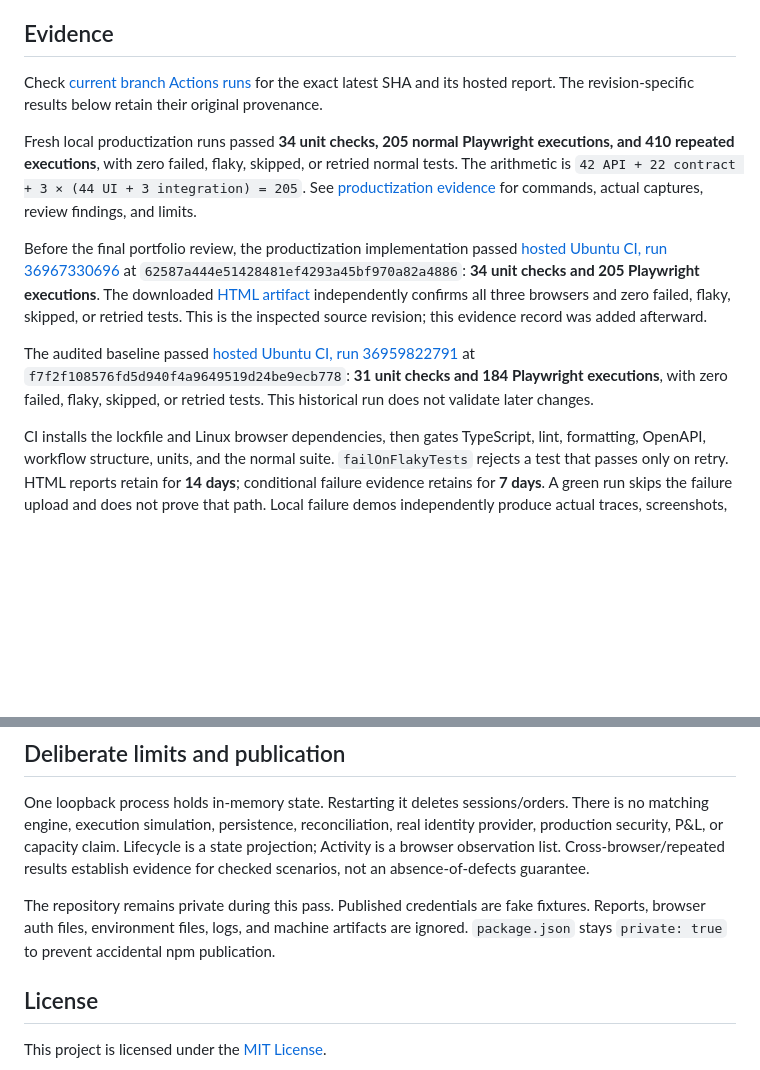
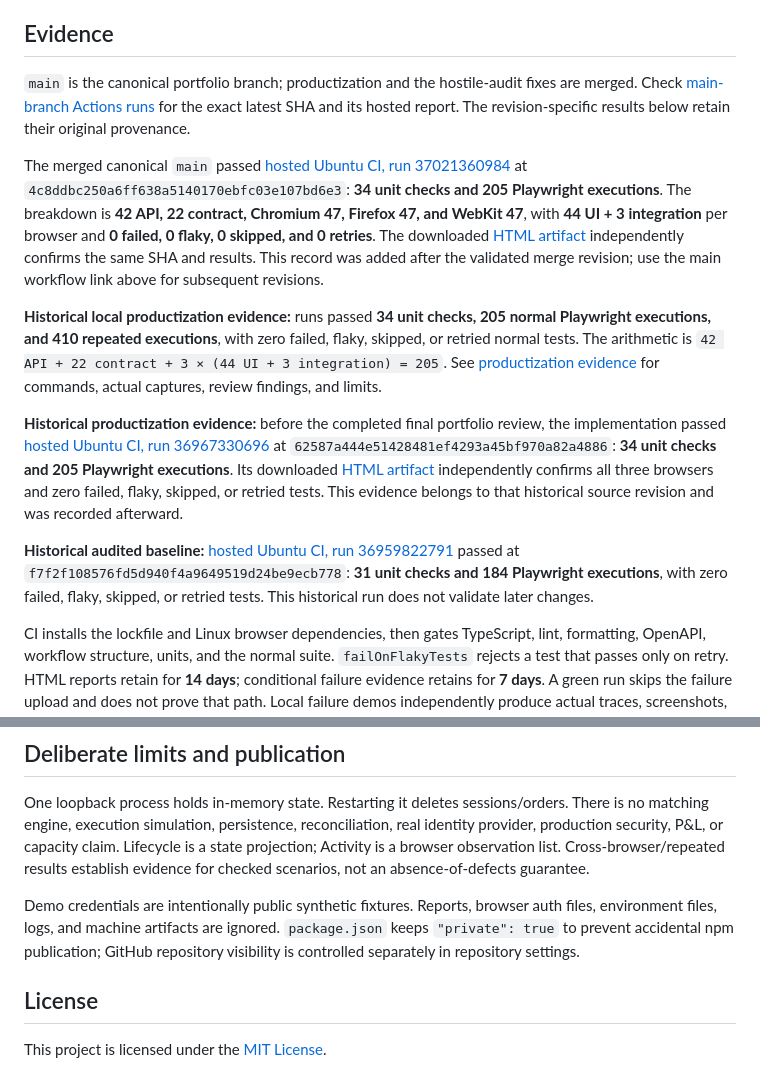
Before and after one commit to farhan-shafee/institutional-trading-sdet-lab, a Markdown page: README.md, 2 parts joined by grey strips. Drawn GitHub-style; blank space fills up the shorter version.

Commit message:
docs: canonicalize portfolio evidence on main

```diff
--- a/README.md
+++ b/README.md
@@ -81,13 +81,15 @@ API/contract tests run once in the browser-free `service` project. UI/integratio
 
 ## Evidence
 
-Check [current branch Actions runs](https://github.com/farhan-shafee/institutional-trading-sdet-lab/actions/workflows/quality.yml?query=branch%3Acodex%2Fproductization-pass) for the exact latest SHA and its hosted report. The revision-specific results below retain their original provenance.
+`main` is the canonical portfolio branch; productization and the hostile-audit fixes are merged. Check [main-branch Actions runs](https://github.com/farhan-shafee/institutional-trading-sdet-lab/actions/workflows/quality.yml?query=branch%3Amain) for the exact latest SHA and its hosted report. The revision-specific results below retain their original provenance.
 
-Fresh local productization runs passed **34 unit checks, 205 normal Playwright executions, and 410 repeated executions**, with zero failed, flaky, skipped, or retried normal tests. The arithmetic is `42 API + 22 contract + 3 × (44 UI + 3 integration) = 205`. See [productization evidence](docs/PRODUCTIZATION.md) for commands, actual captures, review findings, and limits.
+The merged canonical `main` passed [hosted Ubuntu CI, run 37021360984](https://github.com/farhan-shafee/institutional-trading-sdet-lab/actions/runs/37021360984) at `4c8ddbc250a6ff638a5140170ebfc03e107bd6e3`: **34 unit checks and 205 Playwright executions**. The breakdown is **42 API, 22 contract, Chromium 47, Firefox 47, and WebKit 47**, with **44 UI + 3 integration** per browser and **0 failed, 0 flaky, 0 skipped, and 0 retries**. The downloaded [HTML artifact](https://github.com/farhan-shafee/institutional-trading-sdet-lab/actions/runs/37021360984/artifacts/11234132159) independently confirms the same SHA and results. This record was added after the validated merge revision; use the main workflow link above for subsequent revisions.
 
-Before the final portfolio review, the productization implementation passed [hosted Ubuntu CI, run 36967330696](https://github.com/farhan-shafee/institutional-trading-sdet-lab/actions/runs/36967330696) at `62587a444e51428481ef4293a45bf970a82a4886`: **34 unit checks and 205 Playwright executions**. The downloaded [HTML artifact](https://github.com/farhan-shafee/institutional-trading-sdet-lab/actions/runs/36967330696/artifacts/11210666114) independently confirms all three browsers and zero failed, flaky, skipped, or retried tests. This is the inspected source revision; this evidence record was added afterward.
+**Historical local productization evidence:** runs passed **34 unit checks, 205 normal Playwright executions, and 410 repeated executions**, with zero failed, flaky, skipped, or retried normal tests. The arithmetic is `42 API + 22 contract + 3 × (44 UI + 3 integration) = 205`. See [productization evidence](docs/PRODUCTIZATION.md) for commands, actual captures, review findings, and limits.
 
-The audited baseline passed [hosted Ubuntu CI, run 36959822791](https://github.com/farhan-shafee/institutional-trading-sdet-lab/actions/runs/36959822791) at `f7f2f108576fd5d940f4a9649519d24be9ecb778`: **31 unit checks and 184 Playwright executions**, with zero failed, flaky, skipped, or retried tests. This historical run does not validate later changes.
+**Historical productization evidence:** before the completed final portfolio review, the implementation passed [hosted Ubuntu CI, run 36967330696](https://github.com/farhan-shafee/institutional-trading-sdet-lab/actions/runs/36967330696) at `62587a444e51428481ef4293a45bf970a82a4886`: **34 unit checks and 205 Playwright executions**. Its downloaded [HTML artifact](https://github.com/farhan-shafee/institutional-trading-sdet-lab/actions/runs/36967330696/artifacts/11210666114) independently confirms all three browsers and zero failed, flaky, skipped, or retried tests. This evidence belongs to that historical source revision and was recorded afterward.
+
+**Historical audited baseline:** [hosted Ubuntu CI, run 36959822791](https://github.com/farhan-shafee/institutional-trading-sdet-lab/actions/runs/36959822791) passed at `f7f2f108576fd5d940f4a9649519d24be9ecb778`: **31 unit checks and 184 Playwright executions**, with zero failed, flaky, skipped, or retried tests. This historical run does not validate later changes.
 
 CI installs the lockfile and Linux browser dependencies, then gates TypeScript, lint, formatting, OpenAPI, workflow structure, units, and the normal suite. `failOnFlakyTests` rejects a test that passes only on retry. HTML reports retain for **14 days**; conditional failure evidence retains for **7 days**. A green run skips the failure upload and does not prove that path. Local failure demos independently produce actual traces, screenshots, videos, and JSON.
 
@@ -132,7 +134,7 @@ Start with [test strategy](docs/TEST_STRATEGY.md), [fixtures](docs/FIXTURES.md),
 
 One loopback process holds in-memory state. Restarting it deletes sessions/orders. There is no matching engine, execution simulation, persistence, reconciliation, real identity provider, production security, P&L, or capacity claim. Lifecycle is a state projection; Activity is a browser observation list. Cross-browser/repeated results establish evidence for checked scenarios, not an absence-of-defects guarantee.
 
-The repository remains private during this pass. Published credentials are fake fixtures. Reports, browser auth files, environment files, logs, and machine artifacts are ignored. `package.json` stays `private: true` to prevent accidental npm publication.
+Demo credentials are intentionally public synthetic fixtures. Reports, browser auth files, environment files, logs, and machine artifacts are ignored. `package.json` keeps `"private": true` to prevent accidental npm publication; GitHub repository visibility is controlled separately in repository settings.
 
 ## License
 
```
